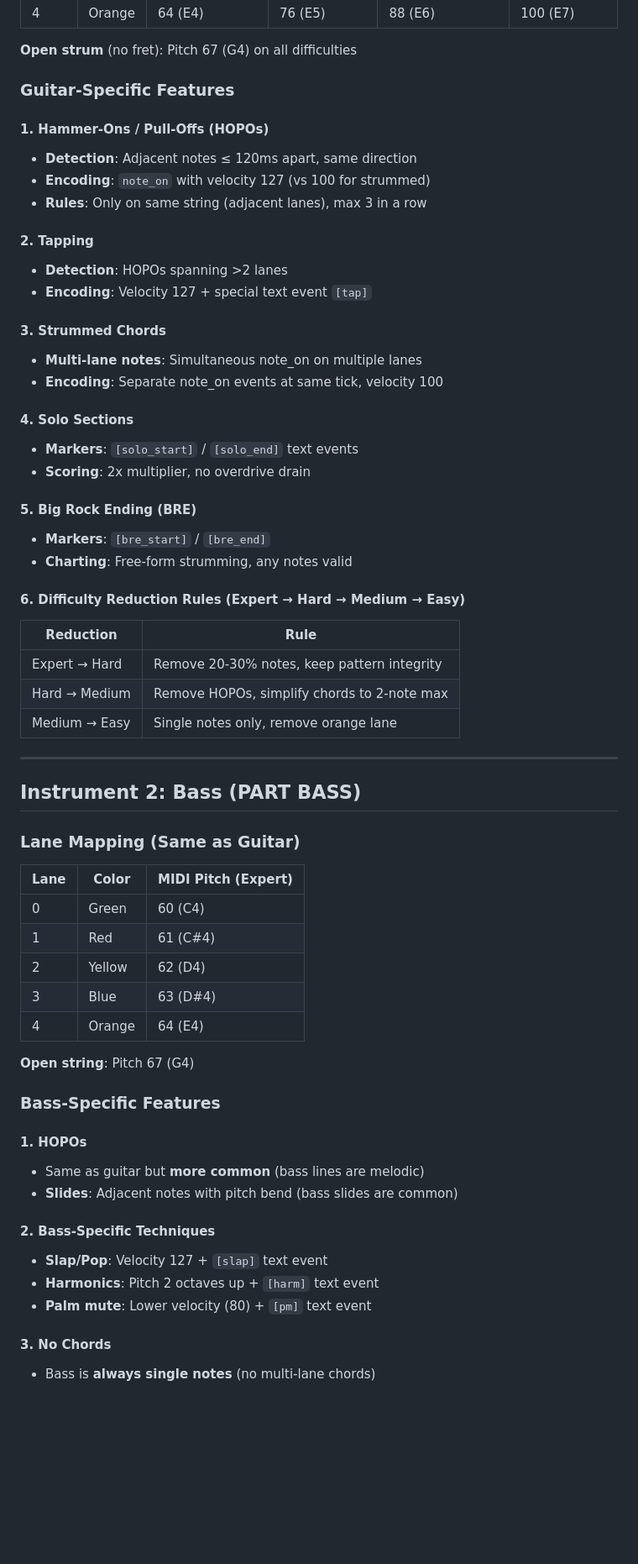
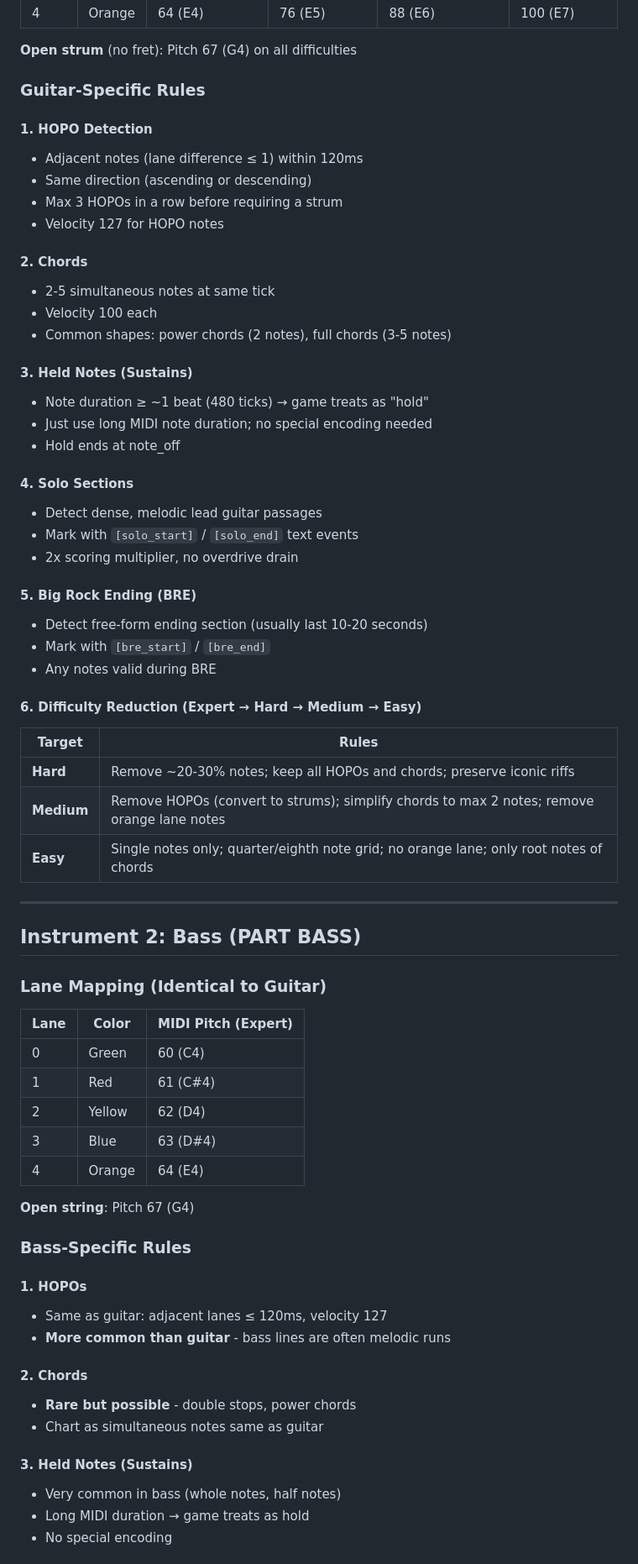
Before and after one commit to free5ty1e/RockBandAutoSongLevelCreator, a Markdown page: .ai_memory/plans/instrument_charts_full_support.md, the part around one of its changes. Shown at 84% size. Rendered like a GitHub page; blank space fills up the shorter version.

```diff
--- a/.ai_memory/plans/instrument_charts_full_support.md
+++ b/.ai_memory/plans/instrument_charts_full_support.md
@@ -57,41 +87,46 @@ Implement automatic transcription and charting for **Guitar**, **Bass**, and **D
 
 **Open strum** (no fret): Pitch 67 (G4) on all difficulties
 
-### Guitar-Specific Features
+### Guitar-Specific Rules
 
-#### 1. Hammer-Ons / Pull-Offs (HOPOs)
-- **Detection**: Adjacent notes ≤ 120ms apart, same direction
-- **Encoding**: `note_on` with velocity 127 (vs 100 for strummed)
-- **Rules**: Only on same string (adjacent lanes), max 3 in a row
+#### 1. HOPO Detection
+- Adjacent notes (lane difference ≤ 1) within 120ms
+- Same direction (ascending or descending)
+- Max 3 HOPOs in a row before requiring a strum
+- Velocity 127 for HOPO notes
 
-#### 2. Tapping
-- **Detection**: HOPOs spanning >2 lanes
-- **Encoding**: Velocity 127 + special text event `[tap]`
+#### 2. Chords
+- 2-5 simultaneous notes at same tick
+- Velocity 100 each
+- Common shapes: power chords (2 notes), full chords (3-5 notes)
 
-#### 3. Strummed Chords
-- **Multi-lane notes**: Simultaneous note_on on multiple lanes
-- **Encoding**: Separate note_on events at same tick, velocity 100
+#### 3. Held Notes (Sustains)
+- Note duration ≥ ~1 beat (480 ticks) → game treats as "hold"
+- Just use long MIDI note duration; no special encoding needed
+- Hold ends at note_off
 
 #### 4. Solo Sections
-- **Markers**: `[solo_start]` / `[solo_end]` text events
-- **Scoring**: 2x multiplier, no overdrive drain
+- Detect dense, melodic lead guitar passages
+- Mark with `[solo_start]` / `[solo_end]` text events
+- 2x scoring multiplier, no overdrive drain
 
 #### 5. Big Rock Ending (BRE)
-- **Markers**: `[bre_start]` / `[bre_end]`
-- **Charting**: Free-form strumming, any notes valid
+- Detect free-form ending section (usually last 10-20 seconds)
+- Mark with `[bre_start]` / `[bre_end]`
+- Any notes valid during BRE
 
-#### 6. Difficulty Reduction Rules (Expert → Hard → Medium → Easy)
-| Reduction | Rule |
-|-----------|------|
-| Expert → Hard | Remove 20-30% notes, keep pattern integrity |
-| Hard → Medium | Remove HOPOs, simplify chords to 2-note max |
-| Medium → Easy | Single notes only, remove orange lane |
+#### 6. Difficulty Reduction (Expert → Hard → Medium → Easy)
+| Target | Rules |
+|--------|-------|
+| **Hard** | Remove ~20-30% notes; keep all HOPOs and chords; preserve iconic riffs |
+| **Medium** | Remove HOPOs (convert to strums); simplify chords to max 2 notes; remove orange lane notes |
+| **Easy** | Single notes only; quarter/eighth note grid; no orange lane; only root notes of chords |
 
 ---
 
 ## Instrument 2: Bass (PART BASS)
 
-### Lane Mapping (Same as Guitar)
+### Lane Mapping (Identical to Guitar)
 | Lane | Color | MIDI Pitch (Expert) |
 |------|-------|---------------------|
 | 0 | Green | 60 (C4) |
@@ -102,17 +137,18 @@ Implement automatic transcription and charting for **Guitar**, **Bass**, and **D
 
 **Open string**: Pitch 67 (G4)
 
-### Bass-Specific Features
+### Bass-Specific Rules
 
 #### 1. HOPOs
-- Same as guitar but **more common** (bass lines are melodic)
-- **Slides**: Adjacent notes with pitch bend (bass slides are common)
+- Same as guitar: adjacent lanes ≤ 120ms, velocity 127
+- **More common than guitar** - bass lines are often melodic runs
 
-#### 2. Bass-Specific Techniques
-- **Slap/Pop**: Velocity 127 + `[slap]` text event
-- **Harmonics**: Pitch 2 octaves up + `[harm]` text event
-- **Palm mute**: Lower velocity (80) + `[pm]` text event
+#### 2. Chords
+- **Rare but possible** - double stops, power chords
+- Chart as simultaneous notes same as guitar
 
-#### 3. No Chords
-- Bass is **always single notes** (no multi-lane chords)
+#### 3. Held Notes (Sustains)
+- Very common in bass (whole notes, half notes)
+- Long MIDI duration → game treats as hold
+- No special encoding
 
```
Also changed, not shown: other parts of .ai_memory/plans/instrument_charts_full_support.md (+255 -194 lines).
